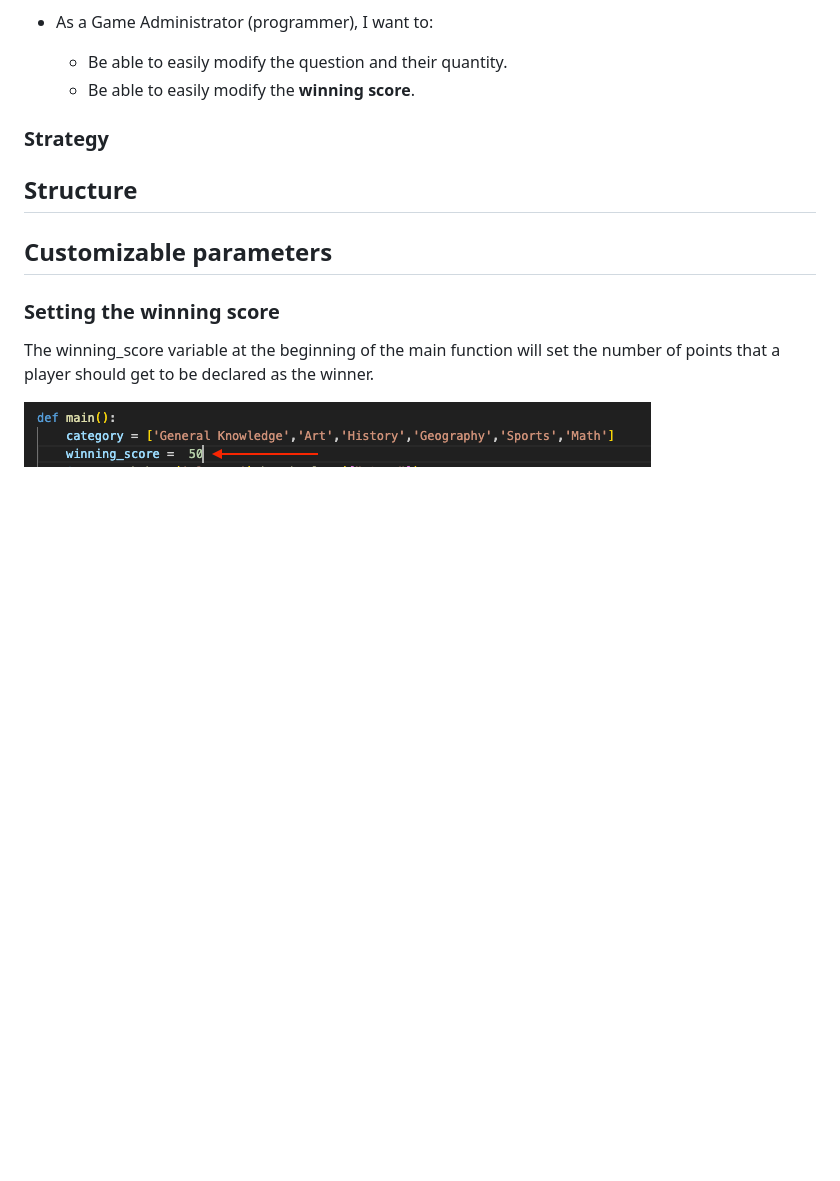
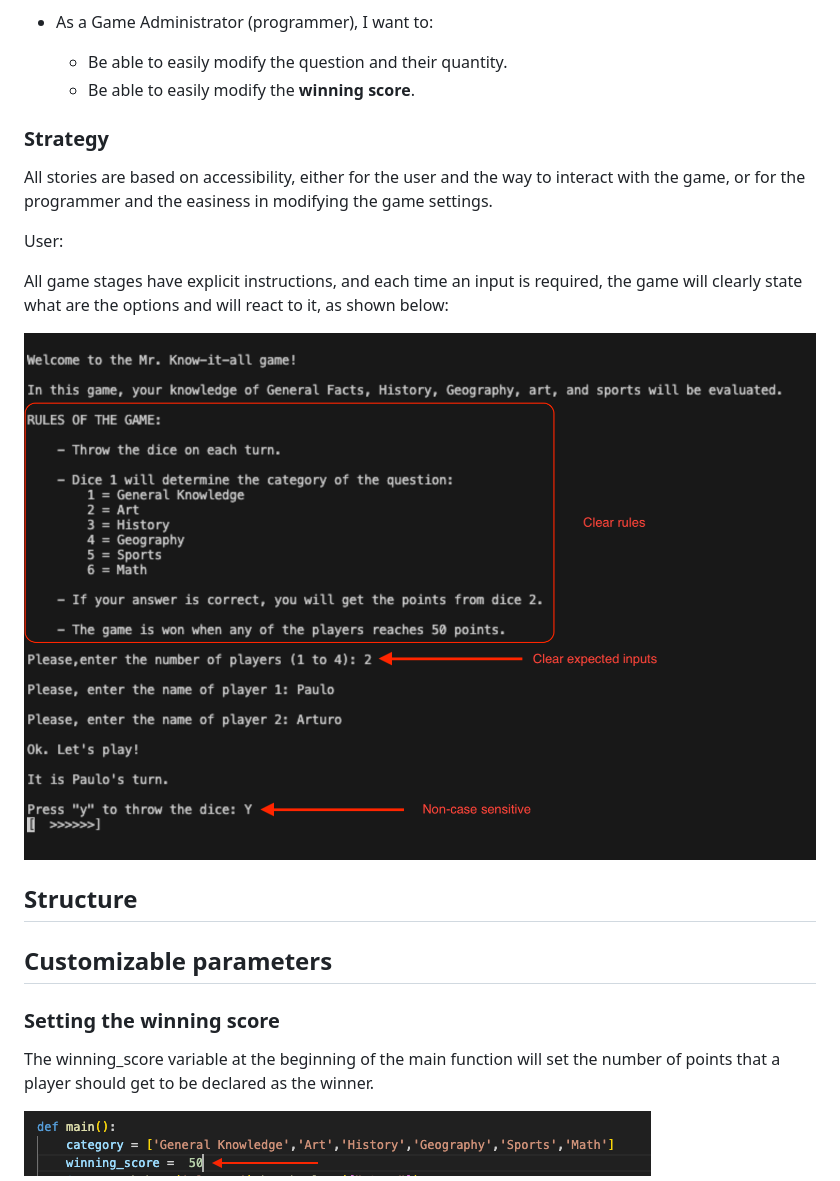
Before and after one commit to Parbelaez/mr_knowitall, a Markdown page: README.md, the part around the change. GitHub-like rendering; pictures changed too: assets/images/rules_ux.png (added); blank space fills up the shorter version.

Commit message:
Polish UI and UI example in readme

```diff
--- a/README.md
+++ b/README.md
@@ -59,8 +59,15 @@ The design of the game was based on CLI, therefore, one of the goals was to be a
   - Be able to easily modify the question and their quantity.
   - Be able to easily modify the **winning score**.
 
+### Strategy
 
-### Strategy
+All stories are based on accessibility, either for the user and the way to interact with the game, or for the programmer and the easiness in modifying the game settings.
+
+User:
+
+All game stages have explicit instructions, and each time an input is required, the game will clearly state what are the options and will react to it, as shown below:
+
+![Rules and UX example](./assets/images/rules_ux.png)
 
 ## Structure
 
```
Also changed, not shown: 1 other file.
